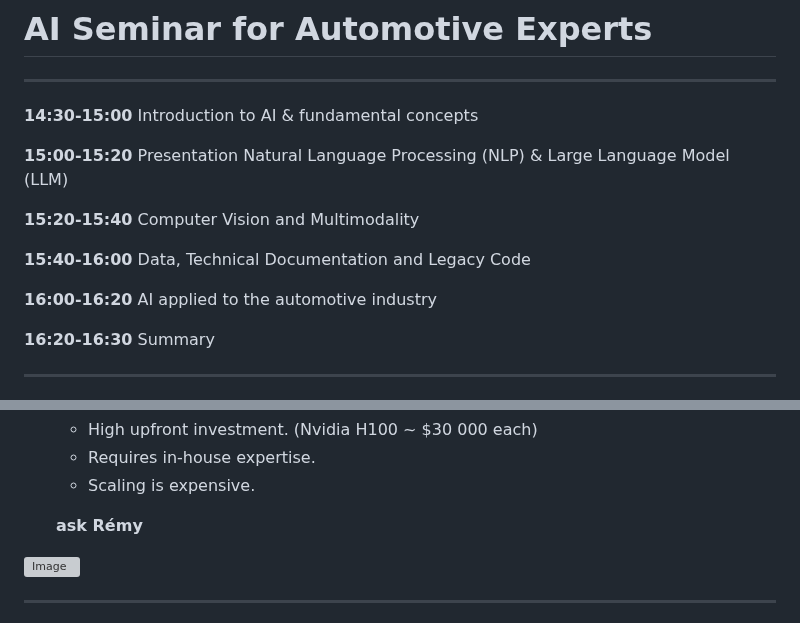
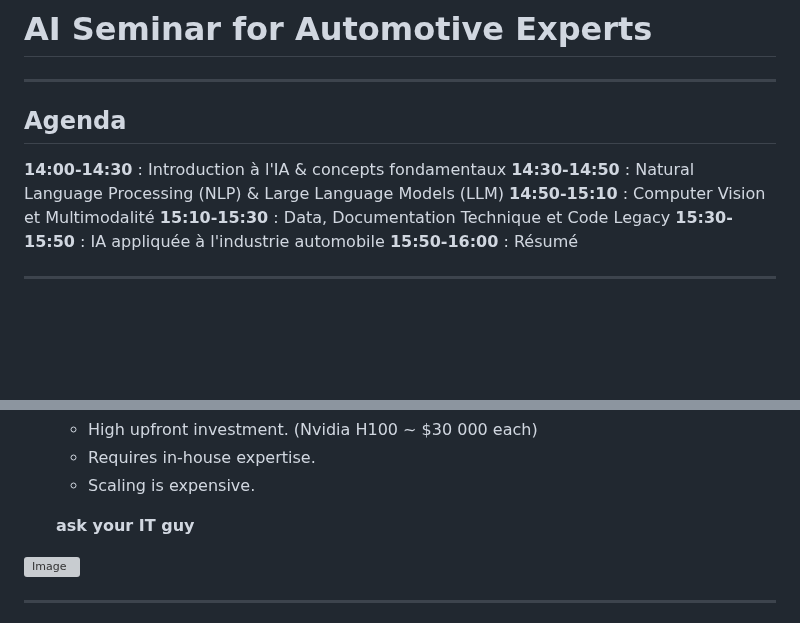
Before and after one commit to famibelle/AISeminar, a Markdown page: ai_seminar_slides.md, 2 parts joined by grey strips. Drawn GitHub-style; blank space fills up the shorter version; grey boxes are pictures that could not be loaded.

```diff
--- a/ai_seminar_slides.md
+++ b/ai_seminar_slides.md
@@ -3,17 +3,13 @@
 
 ---
 
-**14:30-15:00** Introduction to AI & fundamental concepts
-
-**15:00-15:20** Presentation Natural Language Processing (NLP) & Large Language Model (LLM)
-
-**15:20-15:40** Computer Vision and Multimodality
-
-**15:40-16:00** Data, Technical Documentation and Legacy Code
-
-**16:00-16:20** AI applied to the automotive industry
-
-**16:20-16:30** Summary
+## Agenda
+**14:00-14:30** : Introduction à l'IA & concepts fondamentaux
+**14:30-14:50** : Natural Language Processing (NLP) & Large Language Models (LLM)
+**14:50-15:10** : Computer Vision et Multimodalité
+**15:10-15:30** : Data, Documentation Technique et Code Legacy
+**15:30-15:50** : IA appliquée à l'industrie automobile
+**15:50-16:00** : Résumé
 
 ---
 
@@ -1094,7 +1090,7 @@ flowchart TD
   - Requires in-house expertise.
   - Scaling is expensive.
 
-  **ask Rémy**
+  **ask your IT guy**
 
   </div>
   <div style="flex: 1;">
```
Also changed, not shown: other parts of ai_seminar_slides.md (+66 -37 lines).
